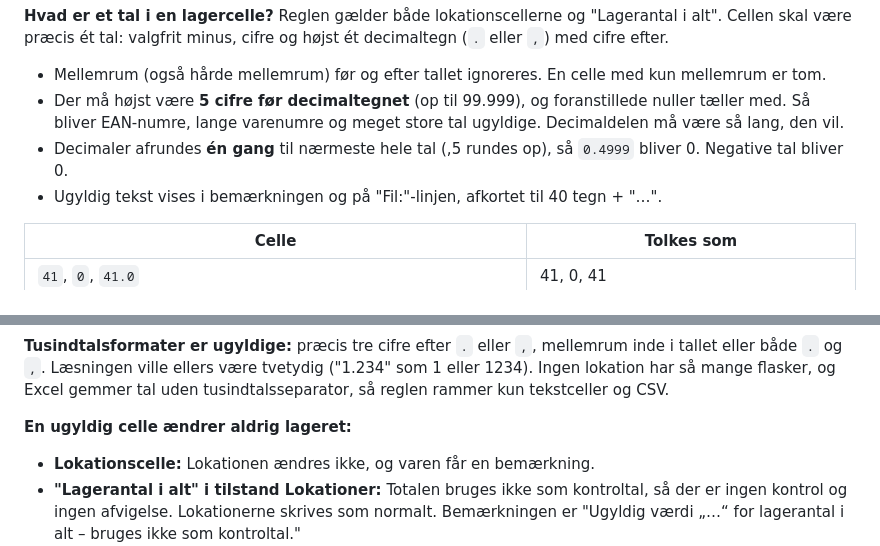
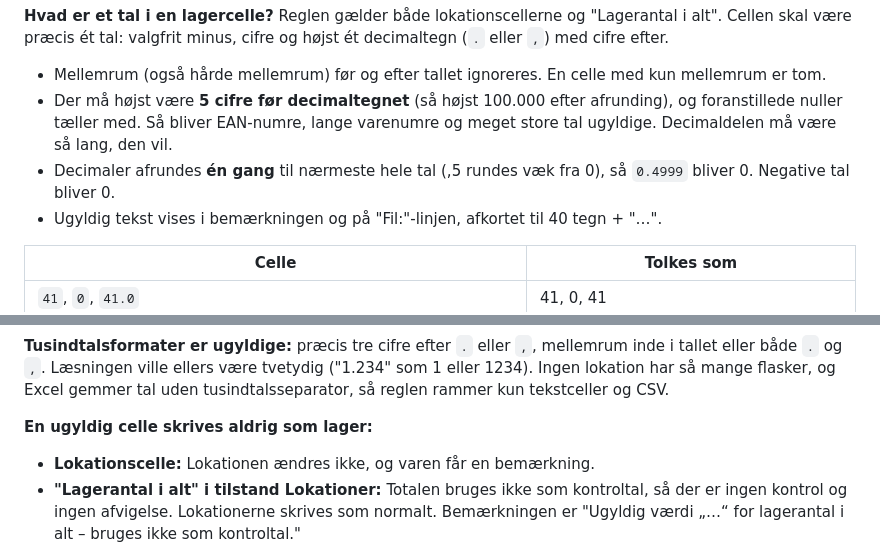
Before and after one commit to jydemagt/hsg-administration-1, a Markdown page: docs/SUPPLIER-UPLOAD.md, 2 parts joined by grey strips. Drawn GitHub-style.

Commit message:
Vejledning: præcisér loftet, afrundingen og overskriften om ugyldige lagerceller
Co-Authored-By: Claude Opus 5.5 <noreply@anthropic.com>

```diff
--- a/docs/SUPPLIER-UPLOAD.md
+++ b/docs/SUPPLIER-UPLOAD.md
@@ -101,8 +101,8 @@ Hvordan lageret skrives, afgøres af kolonnevalget:
 **Hvad er et tal i en lagercelle?** Reglen gælder både lokationscellerne og "Lagerantal i alt". Cellen skal være præcis ét tal: valgfrit minus, cifre og højst ét decimaltegn (`.` eller `,`) med cifre efter.
 
 - Mellemrum (også hårde mellemrum) før og efter tallet ignoreres. En celle med kun mellemrum er tom.
-- Der må højst være **5 cifre før decimaltegnet** (op til 99.999), og foranstillede nuller tæller med. Så bliver EAN-numre, lange varenumre og meget store tal ugyldige. Decimaldelen må være så lang, den vil.
-- Decimaler afrundes **én gang** til nærmeste hele tal (,5 rundes op), så `0.4999` bliver 0. Negative tal bliver 0.
+- Der må højst være **5 cifre før decimaltegnet** (så højst 100.000 efter afrunding), og foranstillede nuller tæller med. Så bliver EAN-numre, lange varenumre og meget store tal ugyldige. Decimaldelen må være så lang, den vil.
+- Decimaler afrundes **én gang** til nærmeste hele tal (,5 rundes væk fra 0), så `0.4999` bliver 0. Negative tal bliver 0.
 - Ugyldig tekst vises i bemærkningen og på "Fil:"-linjen, afkortet til 40 tegn + "…".
 
 | Celle | Tolkes som |
@@ -122,7 +122,7 @@ Hvordan lageret skrives, afgøres af kolonnevalget:
 
 **Tusindtalsformater er ugyldige:** præcis tre cifre efter `.` eller `,`, mellemrum inde i tallet eller både `.` og `,`. Læsningen ville ellers være tvetydig ("1.234" som 1 eller 1234). Ingen lokation har så mange flasker, og Excel gemmer tal uden tusindtalsseparator, så reglen rammer kun tekstceller og CSV.
 
-**En ugyldig celle ændrer aldrig lageret:**
+**En ugyldig celle skrives aldrig som lager:**
 
 - **Lokationscelle:** Lokationen ændres ikke, og varen får en bemærkning.
 - **"Lagerantal i alt" i tilstand Lokationer:** Totalen bruges ikke som kontroltal, så der er ingen kontrol og ingen afvigelse. Lokationerne skrives som normalt. Bemærkningen er "Ugyldig værdi „…“ for lagerantal i alt – bruges ikke som kontroltal."
```
